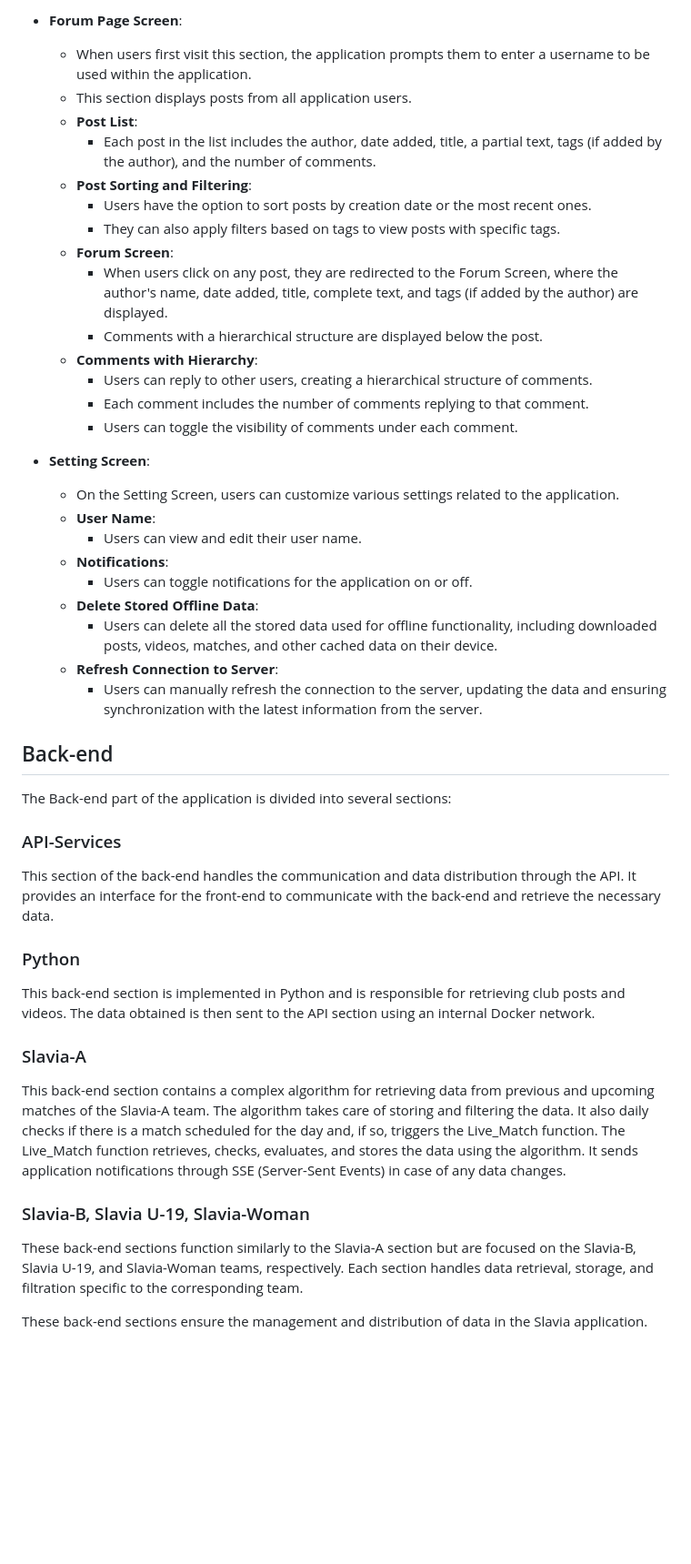
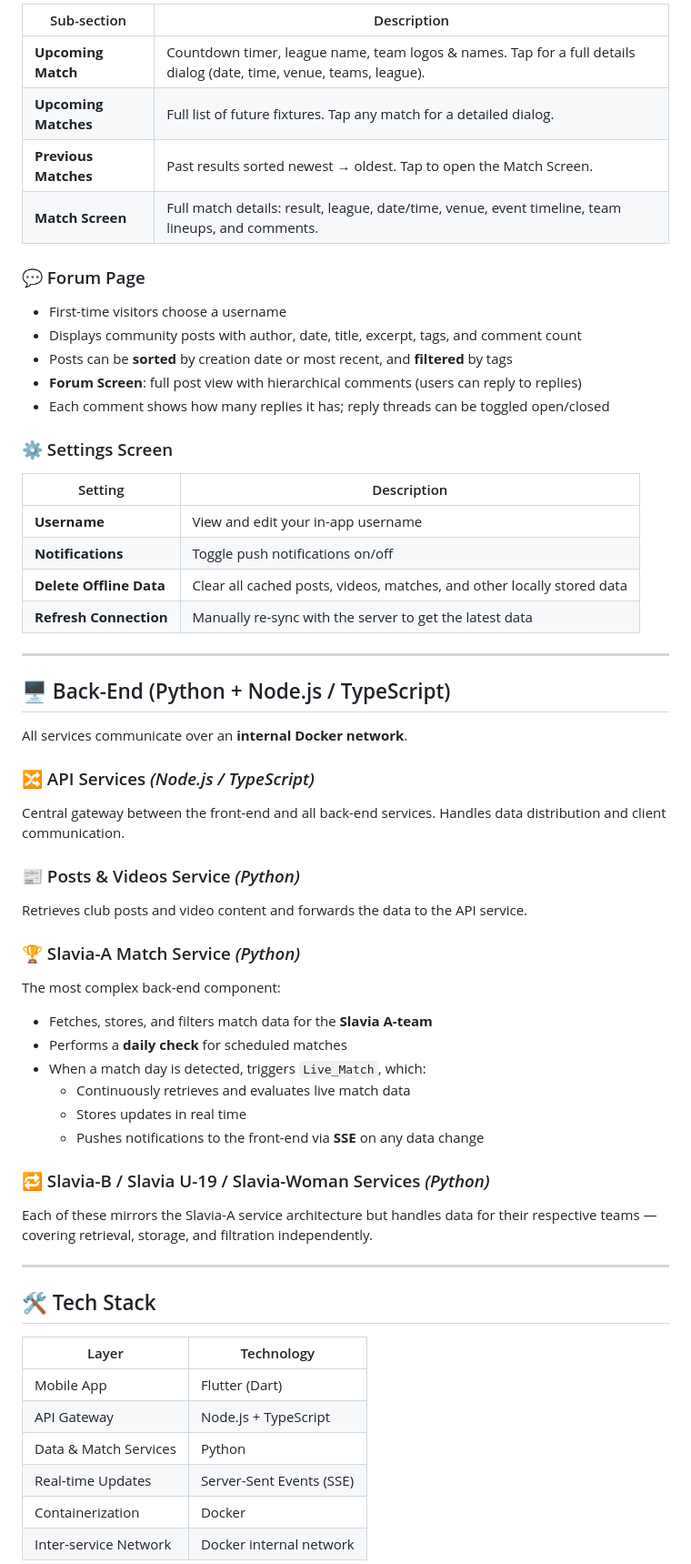
Before and after one commit to Kongis/Slavia-App, a Markdown page: README.md, the part around one of its changes. Shown at 91% size. Drawn GitHub-style; blank space fills up the shorter version.

Commit message:
Revise README for clarity and detail
Updated README to enhance project description and structure.

```diff
--- a/README.md
+++ b/README.md
@@ -48,50 +34,60 @@ After clicking the button on the introduction screen, the user is taken to the m
 
-- **Forum Page Screen**:
-  - When users first visit this section, the application prompts them to enter a username to be used within the application.
-  - This section displays posts from all application users.
-  - **Post List**:
-    - Each post in the list includes the author, date added, title, a partial text, tags (if added by the author), and the number of comments.
-  - **Post Sorting and Filtering**:
-    - Users have the option to sort posts by creation date or the most recent ones.
-    - They can also apply filters based on tags to view posts with specific tags.
-  - **Forum Screen**:
-    - When users click on any post, they are redirected to the Forum Screen, where the author's name, date added, title, complete text, and tags (if added by the author) are displayed.
-    - Comments with a hierarchical structure are displayed below the post.
-  - **Comments with Hierarchy**:
-    - Users can reply to other users, creating a hierarchical structure of comments.
-    - Each comment includes the number of comments replying to that comment.
-    - Users can toggle the visibility of comments under each comment.
+| Sub-section | Description |
+|---|---|
+| **Upcoming Match** | Countdown timer, league name, team logos & names. Tap for a full details dialog (date, time, venue, teams, league). |
+| **Upcoming Matches** | Full list of future fixtures. Tap any match for a detailed dialog. |
+| **Previous Matches** | Past results sorted newest → oldest. Tap to open the Match Screen. |
+| **Match Screen** | Full match details: result, league, date/time, venue, event timeline, team lineups, and comments. |
 
-- **Setting Screen**:
-  - On the Setting Screen, users can customize various settings related to the application.
-  - **User Name**:
-    - Users can view and edit their user name.
-  - **Notifications**:
-    - Users can toggle notifications for the application on or off.
-  - **Delete Stored Offline Data**:
-    - Users can delete all the stored data used for offline functionality, including downloaded posts, videos, matches, and other cached data on their device.
-  - **Refresh Connection to Server**:
-    - Users can manually refresh the connection to the server, updating the data and ensuring synchronization with the latest information from the server.
+### 💬 Forum Page
+- First-time visitors choose a username
+- Displays community posts with author, date, title, excerpt, tags, and comment count
+- Posts can be **sorted** by creation date or most recent, and **filtered** by tags
+- **Forum Screen**: full post view with hierarchical comments (users can reply to replies)
+- Each comment shows how many replies it has; reply threads can be toggled open/closed
 
-## Back-end
+### ⚙️ Settings Screen
+| Setting | Description |
+|---|---|
+| **Username** | View and edit your in-app username |
+| **Notifications** | Toggle push notifications on/off |
+| **Delete Offline Data** | Clear all cached posts, videos, matches, and other locally stored data |
+| **Refresh Connection** | Manually re-sync with the server to get the latest data |
 
-The Back-end part of the application is divided into several sections:
+---
 
-### API-Services
+## 🖥️ Back-End (Python + Node.js / TypeScript)
 
-This section of the back-end handles the communication and data distribution through the API. It provides an interface for the front-end to communicate with the back-end and retrieve the necessary data.
+All services communicate over an **internal Docker network**.
 
-### Python
+### 🔀 API Services *(Node.js / TypeScript)*
+Central gateway between the front-end and all back-end services. Handles data distribution and client communication.
 
-This back-end section is implemented in Python and is responsible for retrieving club posts and videos. The data obtained is then sent to the API section using an internal Docker network.
+### 📰 Posts & Videos Service *(Python)*
+Retrieves club posts and video content and forwards the data to the API service.
 
-### Slavia-A
+### 🏆 Slavia-A Match Service *(Python)*
+The most complex back-end component:
+- Fetches, stores, and filters match data for the **Slavia A-team**
+- Performs a **daily check** for scheduled matches
+- When a match day is detected, triggers `Live_Match`, which:
+  - Continuously retrieves and evaluates live match data
+  - Stores updates in real time
+  - Pushes notifications to the front-end via **SSE** on any data change
 
-This back-end section contains a complex algorithm for retrieving data from previous and upcoming matches of the Slavia-A team. The algorithm takes care of storing and filtering the data. It also daily checks if there is a match scheduled for the day and, if so, triggers the Live_Match function. The Live_Match function retrieves, checks, evaluates, and stores the data using the algorithm. It sends application notifications through SSE (Server-Sent Events) in case of any data changes.
+### 🔁 Slavia-B / Slavia U-19 / Slavia-Woman Services *(Python)*
+Each of these mirrors the Slavia-A service architecture but handles data for their respective teams — covering retrieval, storage, and filtration independently.
 
-### Slavia-B, Slavia U-19, Slavia-Woman
+---
 
-These back-end sections function similarly to the Slavia-A section but are focused on the Slavia-B, Slavia U-19, and Slavia-Woman teams, respectively. Each section handles data retrieval, storage, and filtration specific to the corresponding team.
+## 🛠️ Tech Stack
 
-These back-end sections ensure the management and distribution of data in the Slavia application.
+| Layer | Technology |
+|---|---|
+| Mobile App | Flutter (Dart) |
+| API Gateway | Node.js + TypeScript |
+| Data & Match Services | Python |
+| Real-time Updates | Server-Sent Events (SSE) |
+| Containerization | Docker |
+| Inter-service Network | Docker internal network |
 
```
Also changed, not shown: other parts of README.md (+54 -38 lines).
